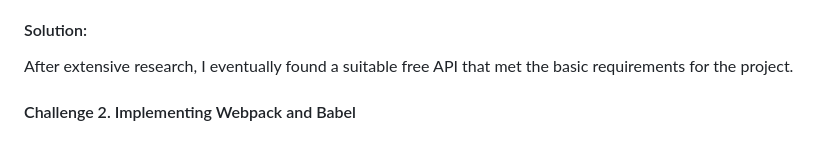
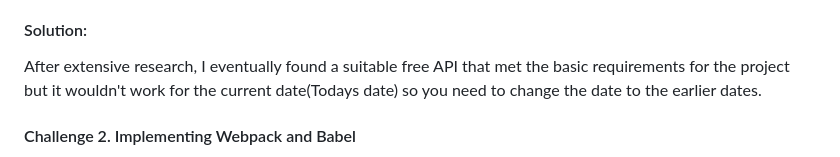
Before and after one commit to Faizol-Shobola/cryptoz, a Markdown page: README.md, the part around the change. Rendered like a GitHub page.

Commit message:
refactor: Update README with information about the webApi

```diff
--- a/README.md
+++ b/README.md
@@ -47,7 +47,7 @@ Note: Make sure you have Node.js and npm installed on your machine before procee
 During the implementation, I encountered difficulty in finding a reliable and free currency conversion API that could be used for testing. Many available APIs either required a paid subscription for full access or had limited functionality in their free tier.
 
 #### Solution:
-After extensive research, I eventually found a suitable free API that met the basic requirements for the project.
+After extensive research, I eventually found a suitable free API that met the basic requirements for the project but it wouldn't work for the current date(Todays date) so you need to change the date to the earlier dates.
 
 #### Challenge 2. Implementing Webpack and Babel
 Setting up Webpack and Babel was another significant challenge. These tools were essential for bundling the project and enabling the use of modern JavaScript features. However, configuring them to work seamlessly with environment variables was complex, especially for managing sensitive data like API keys.
```
